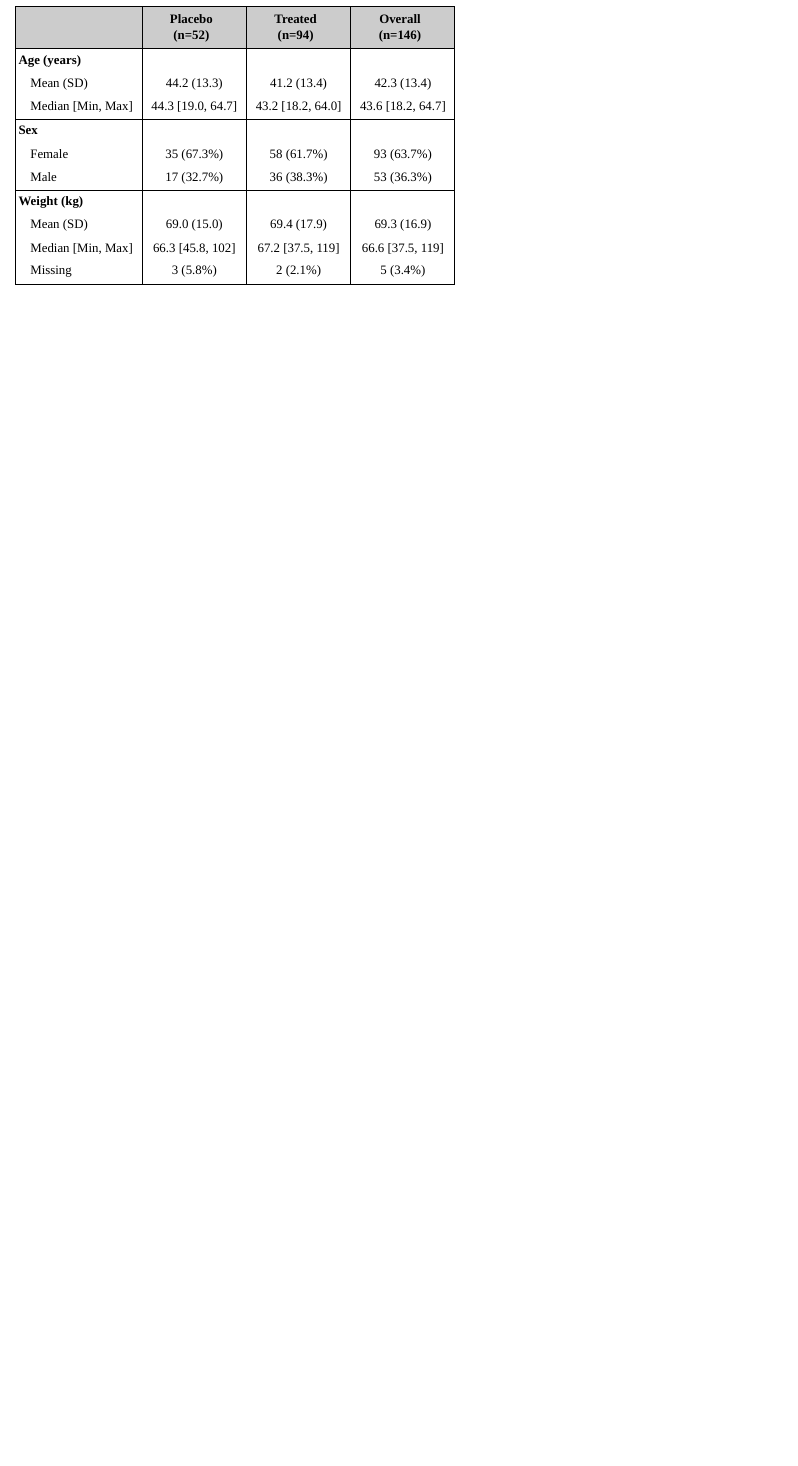
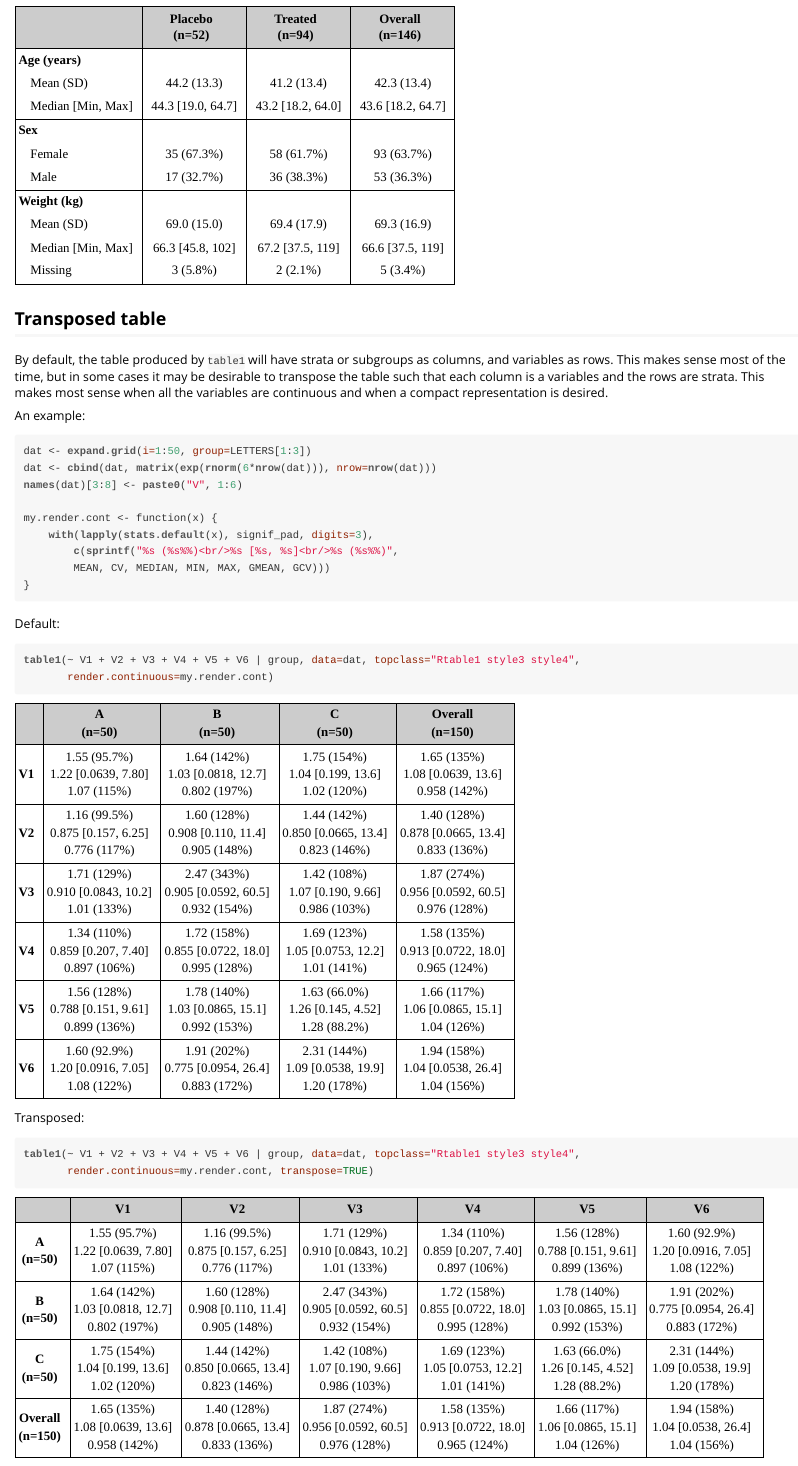
Before and after one commit to benjaminrich/table1, an R Markdown document (vignettes/table1-examples.Rmd): the page in a window 1100 px wide, from 7970 px down. The pictures show the output file vignettes/table1-examples.html that the author committed with the source, opened offline.

Commit message:
Added transpose example to vignette

````diff
--- a/vignettes/style.css
+++ b/vignettes/style.css
@@ -70,3 +70,5 @@ table.style3 {
 .style3 .firstrow, .style3 .firstrow ~ td {
     border-top: 1pt solid black;
 }
+
+.style4 td {
--- a/vignettes/table1-examples.Rmd
+++ b/vignettes/table1-examples.Rmd
@@ -318,3 +318,39 @@ table1(~ age + sex + wt | treat, data=dat, topclass="Rtable1 style2")
 ```{r results='asis'}
 table1(~ age + sex + wt | treat, data=dat, topclass="Rtable1 style3")
 ```
+
+## Transposed table
+
+By default, the table produced by `table1` will have strata or subgroups as
+columns, and variables as rows. This makes sense most of the time, but in some
+cases it may be desirable to transpose the table such that each column is a
+variables and the rows are strata. This makes most sense when all
+the variables are continuous and when a compact representation is desired.
+
+An example:
+
+```{r}
+dat <- expand.grid(i=1:50, group=LETTERS[1:3])
+dat <- cbind(dat, matrix(exp(rnorm(6*nrow(dat))), nrow=nrow(dat)))
+names(dat)[3:8] <- paste0("V", 1:6)
+
+my.render.cont <- function(x) {
+    with(lapply(stats.default(x), signif_pad, digits=3),
+        c(sprintf("%s (%s%%)<br/>%s [%s, %s]<br/>%s (%s%%)",
+        MEAN, CV, MEDIAN, MIN, MAX, GMEAN, GCV)))
+}
+```
+
+Default:
+
+```{r results='asis'}
+table1(~ V1 + V2 + V3 + V4 + V5 + V6 | group, data=dat, topclass="Rtable1 style3 style4",
+       render.continuous=my.render.cont)
+```
+
+Transposed:
+
+```{r results='asis'}
+table1(~ V1 + V2 + V3 + V4 + V5 + V6 | group, data=dat, topclass="Rtable1 style3 style4",
+       render.continuous=my.render.cont, transpose=TRUE)
+```
````
Also changed, not shown: vignettes/table1-examples.html, vignettes/style.css (9 more changed lines).
